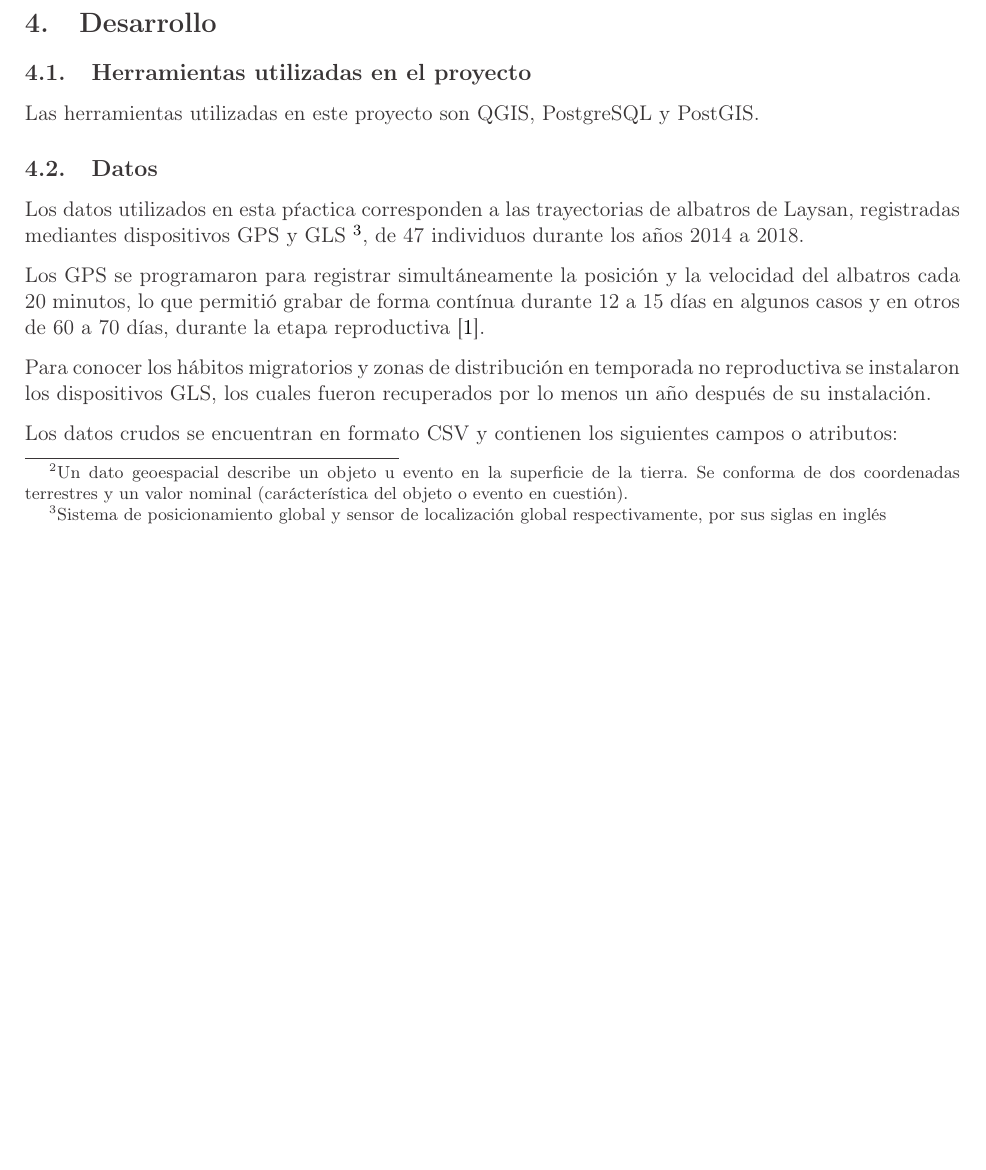
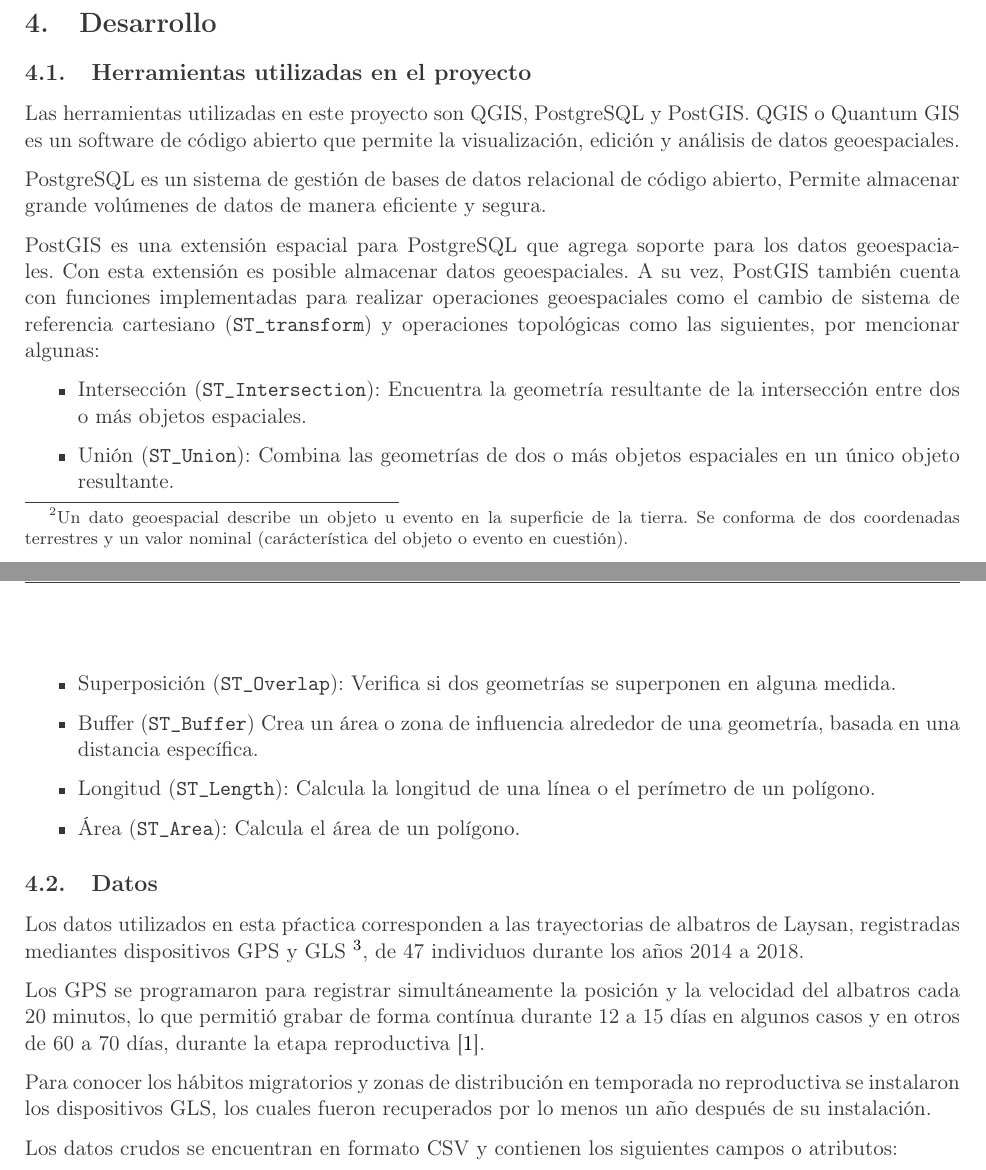
Before and after one commit to MaritzaB/masters_tasks, a LaTeX document (fundamentos_GIS/reports/main.tex, which reads fundamentos_GIS/reports/subsections/herramientas.tex): part of page 2 of 4 before the commit and two parts of pages 2 and 3 of 5 after it, the two joined at a grey line, cut so that both start at the same text, the shorter picture padded with empty space. Compiled offline with pdfLaTeX.

Commit message:
📝 Update report

```diff
--- a/fundamentos_GIS/reports/subsections/herramientas.tex
+++ b/fundamentos_GIS/reports/subsections/herramientas.tex
@@ -2,3 +2,36 @@
 \subsection{Herramientas utilizadas en el proyecto}
 
 Las herramientas utilizadas en este proyecto son QGIS, PostgreSQL y PostGIS.
+QGIS o Quantum GIS es un software de código abierto que permite la
+visualización, edición y análisis de datos geoespaciales.
+
+PostgreSQL es un sistema de gestión de bases de datos relacional de código
+abierto, Permite almacenar grande volúmenes de datos de manera eficiente y
+segura.
+
+PostGIS es una extensión espacial para PostgreSQL que agrega soporte para los
+datos geoespaciales. Con esta extensión es posible almacenar datos
+geoespaciales. A su vez, PostGIS también cuenta con funciones implementadas para
+realizar operaciones geoespaciales como el cambio de sistema de referencia
+cartesiano (\texttt{ST\_transform}) y operaciones topológicas como las
+siguientes, por mencionar algunas:
+
+\begin{itemize}
+\item Intersección (\texttt{ST\_Intersection}): Encuentra la geometría resultante de la
+intersección entre dos o más objetos espaciales.
+
+\item Unión (\texttt{ST\_Union}): Combina las geometrías de dos o más objetos espaciales en un
+único objeto resultante.
+
+\item Superposición (\texttt{ST\_Overlap}): Verifica si dos geometrías se superponen en alguna
+medida.
+
+\item Buffer (\texttt{ST\_Buffer}) Crea un área o zona de influencia alrededor de una geometría, basada en
+una distancia específica.
+
+\item Longitud (\texttt{ST\_Length}): Calcula la longitud de una línea o el perímetro de un
+polígono.
+
+\item Área (\texttt{ST\_Area}): Calcula el área de un polígono.
+
+\end{itemize}
```
Also changed, not shown: fundamentos_GIS/reports/subsections/desarrollo.tex (+8 -1 lines), fundamentos_GIS/reports/figures/Isla Guadalupe.pdf, 1 other file.
